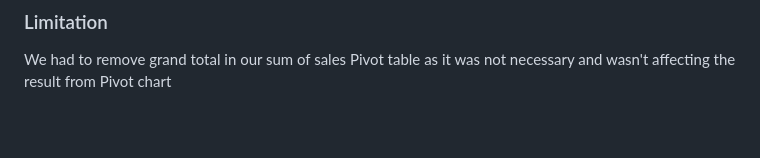
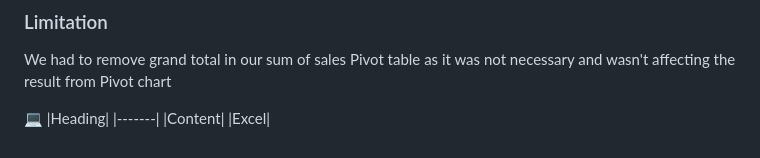
Before and after one commit to Akudoluifunanyapeace/Sales-Performance-for-a-Uk-Based-Stores, a Markdown page: README.md, the part around the change. Drawn GitHub-style; blank space fills up the shorter version.

```diff
--- a/README.md
+++ b/README.md
@@ -57,3 +57,9 @@ EDA involved exploring the sales data for both stores to answer key questions su
 3.Top Sales Performance Managers should be rewarded with either a promotion or giving a raise to encourage others in both stores.
 ### Limitation
 We had to remove grand total in our sum of sales Pivot table as it was not necessary and wasn't affecting the result from Pivot chart
+
+💻
+|Heading|
+|-------|
+|Content|
+|Excel|
```
